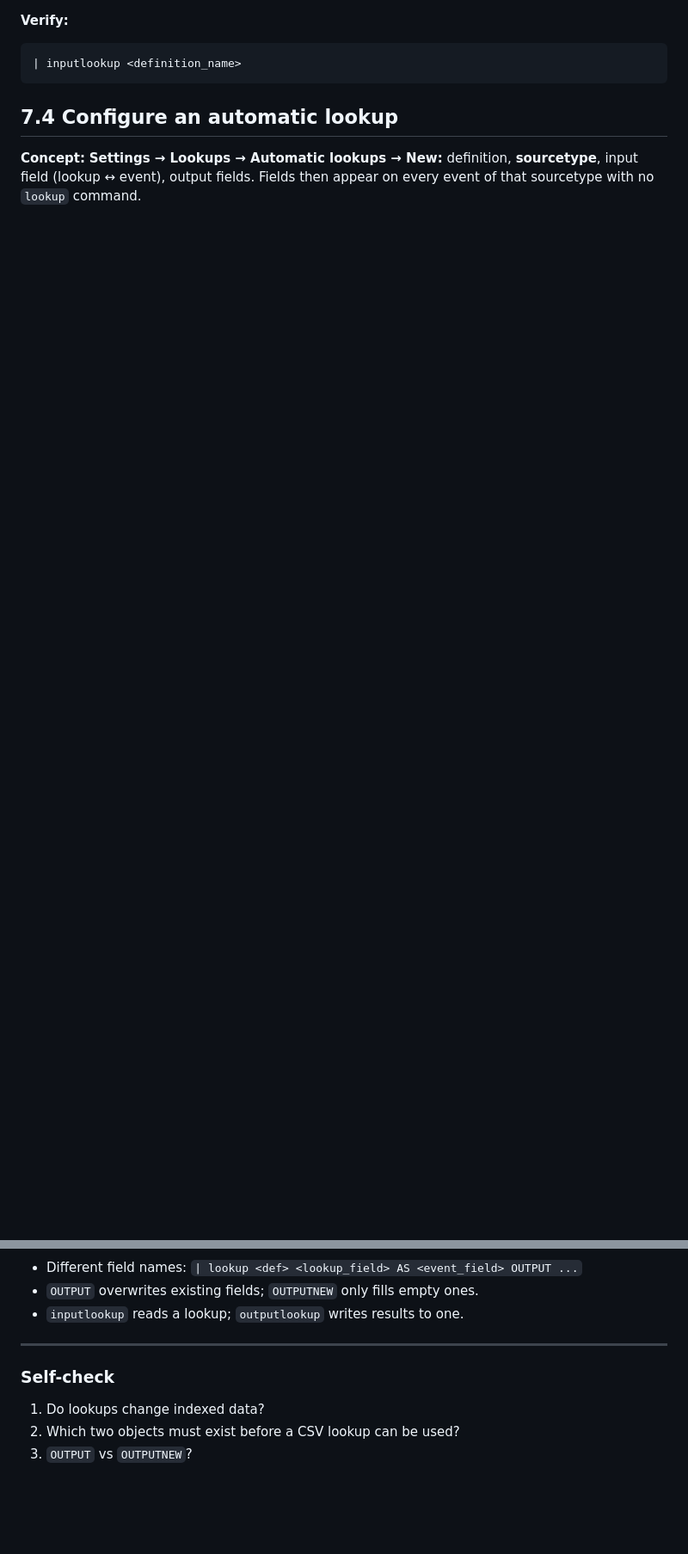
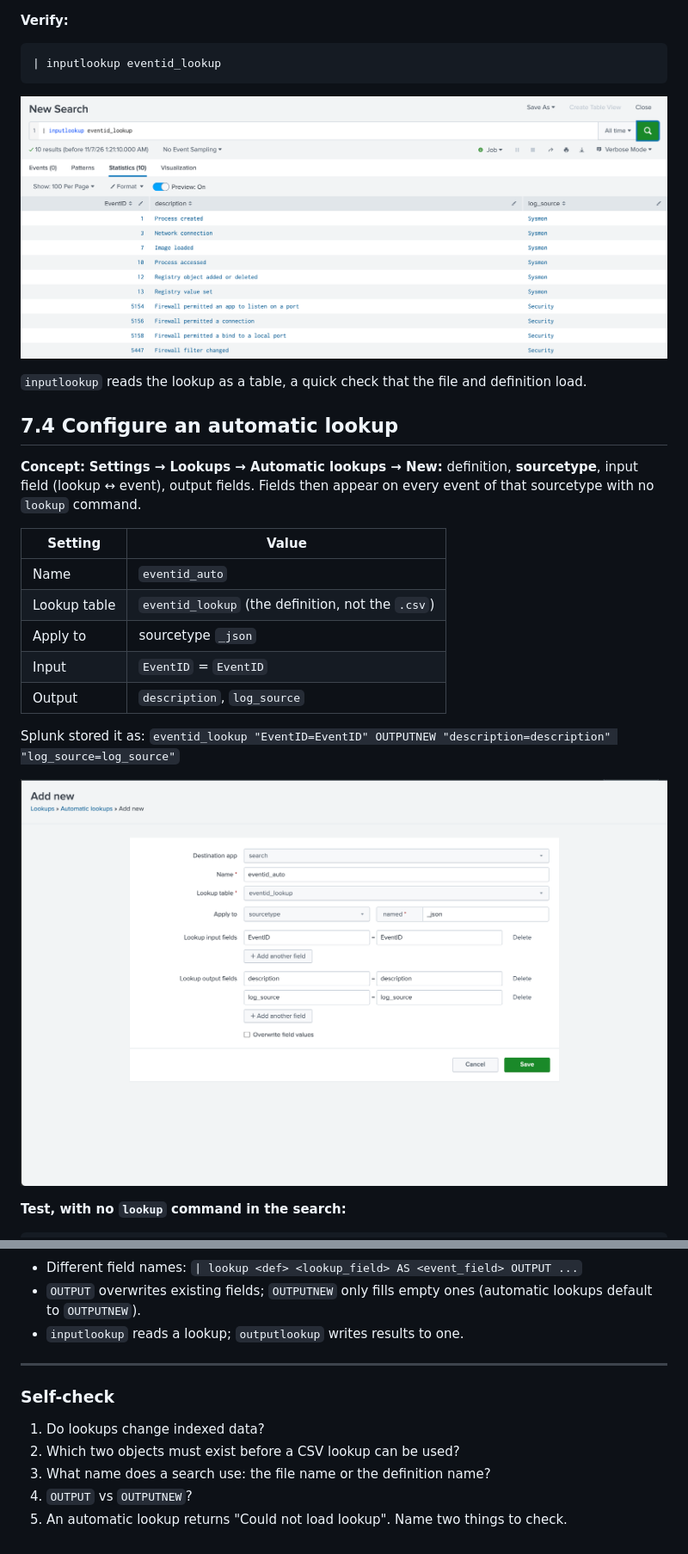
Before and after one commit to marctomek/splunk-study-guide, a Markdown page: 07-lookups.md, 2 parts joined by grey strips. Shown at 86% size. Drawn GitHub-style; pictures changed too: images/07-automatic.png (added), images/07-inputlookup.png (added); blank space fills up the shorter version.

````diff
--- a/07-lookups.md
+++ b/07-lookups.md
@@ -34,10 +50,12 @@ MB-AG-G07,Manganiello Bros.,39.99
 **Verify:**
 
 ```spl
-| inputlookup <definition_name>
+| inputlookup eventid_lookup
 ```
 
-<!-- screenshot -->
+![inputlookup](images/07-inputlookup.png)
+
+`inputlookup` reads the lookup as a table, a quick check that the file and definition load.
 
 ## 7.4 Configure an automatic lookup
 
@@ -45,4 +63,18 @@ MB-AG-G07,Manganiello Bros.,39.99
 input field (lookup ↔ event), output fields. Fields then appear on every event of that
 sourcetype with no `lookup` command.
 
-<!-- screenshot of the automatic lookup settings -->
+| Setting | Value |
+| --- | --- |
+| Name | `eventid_auto` |
+| Lookup table | `eventid_lookup` (the definition, not the `.csv`) |
+| Apply to | sourcetype `_json` |
+| Input | `EventID` = `EventID` |
+| Output | `description`, `log_source` |
+
+Splunk stored it as:
+`eventid_lookup "EventID=EventID" OUTPUTNEW "description=description" "log_source=log_source"`
+
+![automatic lookup](images/07-automatic.png)
+
+**Test, with no `lookup` command in the search:**
+
@@ -61,6 +124,6 @@ index=<your_index> sourcetype=<st>
 
 - Different field names: `| lookup <def> <lookup_field> AS <event_field> OUTPUT ...`
-- `OUTPUT` overwrites existing fields; `OUTPUTNEW` only fills empty ones.
+- `OUTPUT` overwrites existing fields; `OUTPUTNEW` only fills empty ones (automatic lookups default to `OUTPUTNEW`).
 - `inputlookup` reads a lookup; `outputlookup` writes results to one.
 
 ---
@@ -68,4 +131,6 @@ index=<your_index> sourcetype=<st>
 ### Self-check
 1. Do lookups change indexed data?
 2. Which two objects must exist before a CSV lookup can be used?
-3. `OUTPUT` vs `OUTPUTNEW`?
+3. What name does a search use: the file name or the definition name?
+4. `OUTPUT` vs `OUTPUTNEW`?
+5. An automatic lookup returns "Could not load lookup". Name two things to check.
````
Also changed, not shown: other parts of 07-lookups.md (+63 -16 lines), images/07-automatic-search.png (added), images/07-definition.png (added), images/07-lookup-search.png (added), images/07-upload.png (added), 1 other file.
